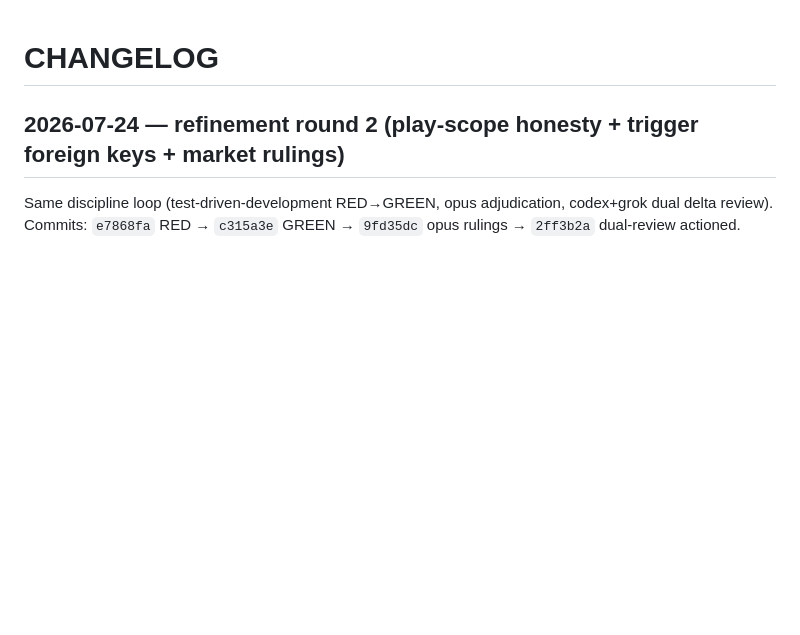
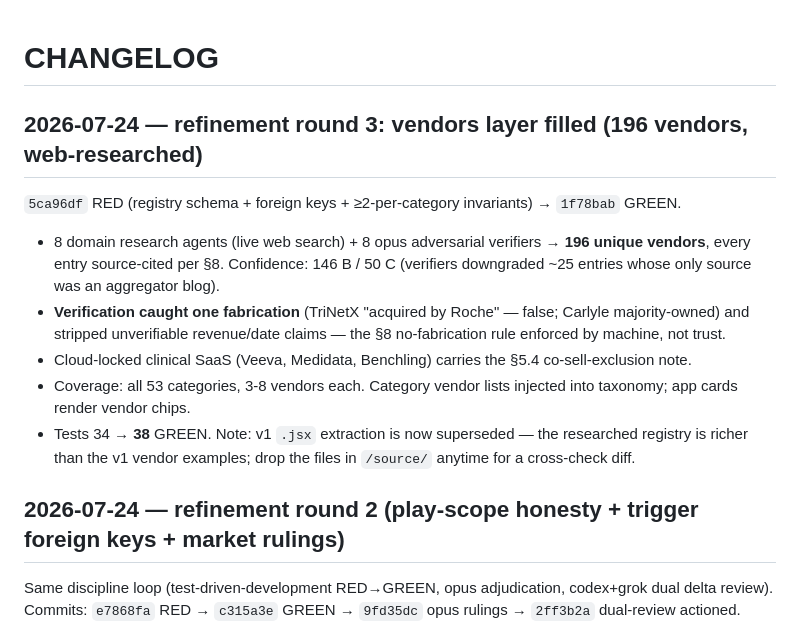
Before and after one commit to TuoSMC/medpharma-gtm, a Markdown page: CHANGELOG.md, the part around the change. Drawn GitHub-style; blank space fills up the shorter version.

Commit message:
docs: changelog for round 3 (vendors layer)
Co-Authored-By: Claude Opus 4.8 <noreply@anthropic.com>

```diff
--- a/CHANGELOG.md
+++ b/CHANGELOG.md
@@ -1,4 +1,12 @@
 # CHANGELOG
+
+## 2026-07-24 — refinement round 3: vendors layer filled (196 vendors, web-researched)
+`5ca96df` RED (registry schema + foreign keys + ≥2-per-category invariants) → `1f78bab` GREEN.
+- 8 domain research agents (live web search) + 8 opus adversarial verifiers → **196 unique vendors**, every entry source-cited per §8. Confidence: 146 B / 50 C (verifiers downgraded ~25 entries whose only source was an aggregator blog).
+- **Verification caught one fabrication** (TriNetX "acquired by Roche" — false; Carlyle majority-owned) and stripped unverifiable revenue/date claims — the §8 no-fabrication rule enforced by machine, not trust.
+- Cloud-locked clinical SaaS (Veeva, Medidata, Benchling) carries the §5.4 co-sell-exclusion note.
+- Coverage: all 53 categories, 3-8 vendors each. Category vendor lists injected into taxonomy; app cards render vendor chips.
+- Tests 34 → **38** GREEN. Note: v1 `.jsx` extraction is now superseded — the researched registry is richer than the v1 vendor examples; drop the files in `/source/` anytime for a cross-check diff.
 
 ## 2026-07-24 — refinement round 2 (play-scope honesty + trigger foreign keys + market rulings)
 Same discipline loop (test-driven-development RED→GREEN, opus adjudication, codex+grok dual delta review). Commits: `e7868fa` RED → `c315a3e` GREEN → `9fd35dc` opus rulings → `2ff3b2a` dual-review actioned.
```
